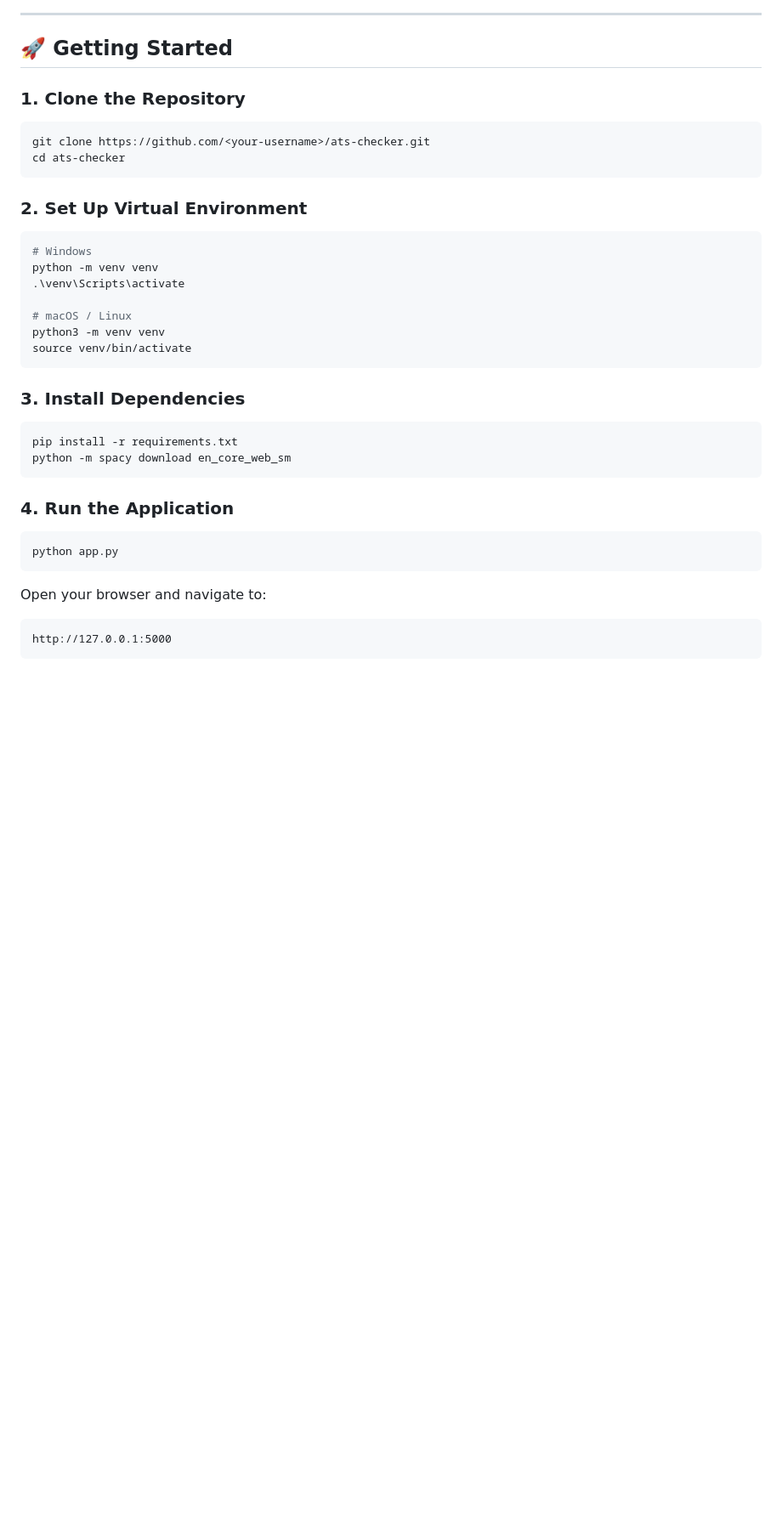
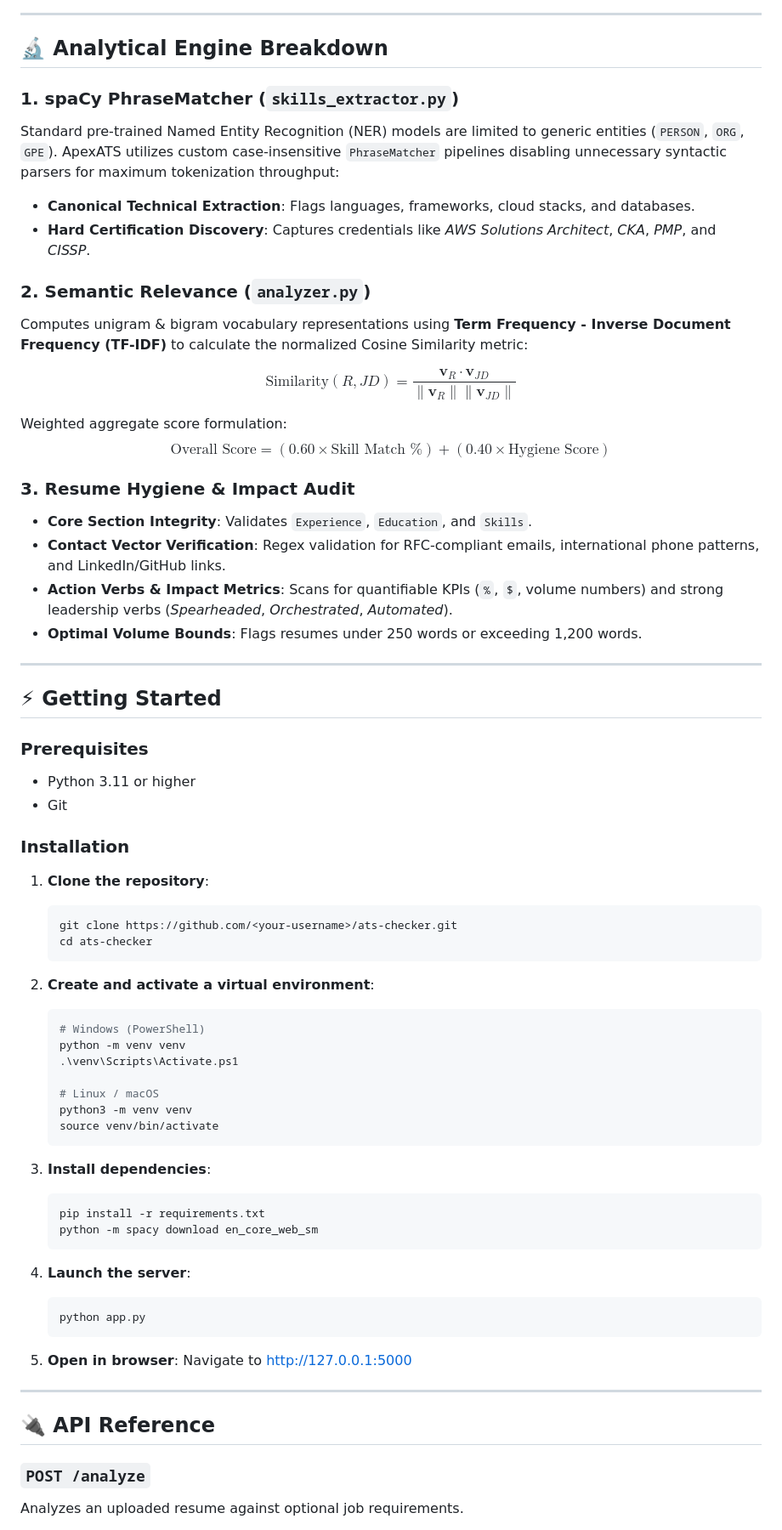
Before and after one commit to DarkSri-1/ats-checker, a Markdown page: README.md, the part around one of its changes. Shown at 85% size. Drawn GitHub-style; blank space fills up the shorter version.

````diff
--- a/README.md
+++ b/README.md
@@ -37,36 +103,72 @@ ats_checker/
 
 ---
 
-## 🚀 Getting Started
+## 🔬 Analytical Engine Breakdown
 
-### 1. Clone the Repository
-```bash
-git clone https://github.com/<your-username>/ats-checker.git
-cd ats-checker
-```
+### 1. spaCy PhraseMatcher (`skills_extractor.py`)
+Standard pre-trained Named Entity Recognition (NER) models are limited to generic entities (`PERSON`, `ORG`, `GPE`). ApexATS utilizes custom case-insensitive `PhraseMatcher` pipelines disabling unnecessary syntactic parsers for maximum tokenization throughput:
+- **Canonical Technical Extraction**: Flags languages, frameworks, cloud stacks, and databases.
+- **Hard Certification Discovery**: Captures credentials like *AWS Solutions Architect*, *CKA*, *PMP*, and *CISSP*.
 
-### 2. Set Up Virtual Environment
-```bash
-# Windows
-python -m venv venv
-.\venv\Scripts\activate
+### 2. Semantic Relevance (`analyzer.py`)
+Computes unigram & bigram vocabulary representations using **Term Frequency - Inverse Document Frequency (TF-IDF)** to calculate the normalized Cosine Similarity metric:
 
-# macOS / Linux
-python3 -m venv venv
-source venv/bin/activate
-```
+$$\text{Similarity}(R, JD) = \frac{\mathbf{v}_R \cdot \mathbf{v}_{JD}}{\|\mathbf{v}_R\| \|\mathbf{v}_{JD}\|}$$
 
-### 3. Install Dependencies
-```bash
-pip install -r requirements.txt
-python -m spacy download en_core_web_sm
-```
+Weighted aggregate score formulation:
+$$\text{Overall Score} = (0.60 \times \text{Skill Match \%}) + (0.40 \times \text{Hygiene Score})$$
 
-### 4. Run the Application
-```bash
-python app.py
-```
+### 3. Resume Hygiene & Impact Audit
+- **Core Section Integrity**: Validates `Experience`, `Education`, and `Skills`.
+- **Contact Vector Verification**: Regex validation for RFC-compliant emails, international phone patterns, and LinkedIn/GitHub links.
+- **Action Verbs & Impact Metrics**: Scans for quantifiable KPIs (`%`, `$`, volume numbers) and strong leadership verbs (*Spearheaded*, *Orchestrated*, *Automated*).
+- **Optimal Volume Bounds**: Flags resumes under 250 words or exceeding 1,200 words.
 
-Open your browser and navigate to:
-```
-http://127.0.0.1:5000
+---
+
+## ⚡ Getting Started
+
+### Prerequisites
+- Python 3.11 or higher
+- Git
+
+### Installation
+
+1. **Clone the repository**:
+   ```bash
+   git clone https://github.com/<your-username>/ats-checker.git
+   cd ats-checker
+   ```
+
+2. **Create and activate a virtual environment**:
+   ```bash
+   # Windows (PowerShell)
+   python -m venv venv
+   .\venv\Scripts\Activate.ps1
+
+   # Linux / macOS
+   python3 -m venv venv
+   source venv/bin/activate
+   ```
+
+3. **Install dependencies**:
+   ```bash
+   pip install -r requirements.txt
+   python -m spacy download en_core_web_sm
+   ```
+
+4. **Launch the server**:
+   ```bash
+   python app.py
+   ```
+
+5. **Open in browser**:
+   Navigate to [http://127.0.0.1:5000](http://127.0.0.1:5000)
+
+---
+
+## 🔌 API Reference
+
+### `POST /analyze`
+Analyzes an uploaded resume against optional job requirements.
+
````
Also changed, not shown: other parts of README.md (+138 -29 lines), assets/hero_banner.jpg (added), assets/jd_scan_view.png (added), assets/landing_preview.png (added), 1 other file.
